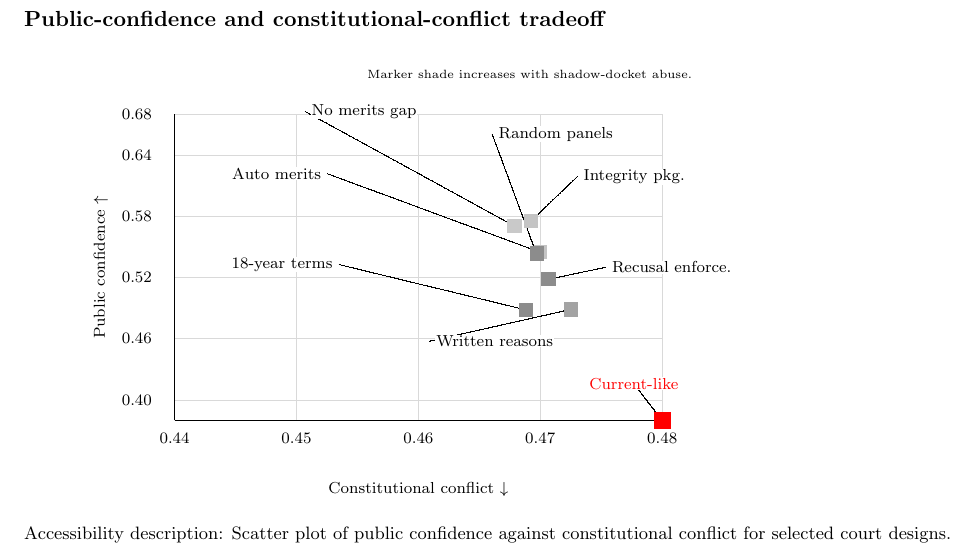
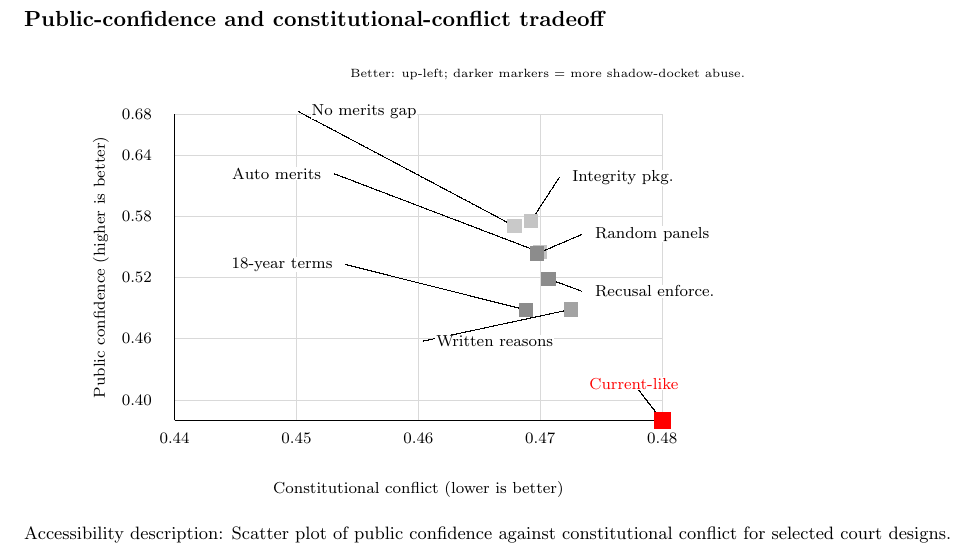
Before and after one commit to Jacoba1100254352/supreme-court-simulator-design, a LaTeX document (paper/figure-exports/conflict_confidence_tradeoff.tex, which reads paper/figures/conflict_confidence_tradeoff.tex): part of the page, cut so that both start at the same text. Compiled offline with pdfLaTeX.

Commit message:
Clarify conflict-confidence figure labels

```diff
--- a/paper/figures/conflict_confidence_tradeoff.tex
+++ b/paper/figures/conflict_confidence_tradeoff.tex
@@ -31,30 +31,30 @@
 \qbezier(110.0,16.0)(107.5,19.2)(105.0,22.5)
 \put(108.5,14.4){\color{red}\rule{3.1mm}{3.1mm}}
 \put(105.0,22.5){\makebox(0,0)[c]{\colorbox{white}{\color{red}Current-like}}}
-\qbezier(86.0,35.5)(69.5,39.5)(53.0,43.5)
+\qbezier(86.0,35.5)(70.1,39.5)(54.2,43.5)
 \put(84.7,34.2){\color{black!45}\rule{2.5mm}{2.5mm}}
 \put(52.0,43.5){\makebox(0,0)[r]{\colorbox{white}{\color{black}18-year terms}}}
-\qbezier(93.9,35.6)(81.5,32.8)(69.0,30.0)
+\qbezier(93.9,35.6)(80.9,32.8)(67.8,30.0)
 \put(92.7,34.3){\color{black!36}\rule{2.5mm}{2.5mm}}
 \put(70.0,30.0){\makebox(0,0)[l]{\colorbox{white}{\color{black}Written reasons}}}
-\qbezier(88.4,45.7)(69.7,52.6)(51.0,59.5)
+\qbezier(88.4,45.7)(70.3,52.6)(52.2,59.5)
 \put(87.2,44.4){\color{black!23}\rule{2.5mm}{2.5mm}}
 \put(50.0,59.5){\makebox(0,0)[r]{\colorbox{white}{\color{black}Auto merits}}}
-\qbezier(83.9,50.3)(65.5,60.4)(47.0,70.5)
+\qbezier(83.9,50.3)(64.9,60.4)(45.8,70.5)
 \put(82.7,49.1){\color{black!21}\rule{2.5mm}{2.5mm}}
 \put(48.0,70.5){\makebox(0,0)[l]{\colorbox{white}{\color{black}No merits gap}}}
-\qbezier(90.0,40.9)(95.0,42.0)(100.0,43.0)
+\qbezier(90.0,40.9)(92.9,39.9)(95.8,38.8)
 \put(88.7,39.7){\color{black!45}\rule{2.5mm}{2.5mm}}
-\put(101.0,43.0){\makebox(0,0)[l]{\colorbox{white}{\color{black}Recusal enforce.}}}
-\qbezier(87.8,45.4)(83.9,56.0)(80.0,66.5)
+\put(98.0,38.8){\makebox(0,0)[l]{\colorbox{white}{\color{black}Recusal enforce.}}}
+\qbezier(87.8,45.4)(91.8,47.1)(95.8,48.8)
 \put(86.6,44.2){\color{black!45}\rule{2.5mm}{2.5mm}}
-\put(81.0,66.5){\makebox(0,0)[l]{\colorbox{white}{\color{black}Random panels}}}
-\qbezier(86.9,51.2)(90.9,55.1)(95.0,59.0)
+\put(98.0,48.8){\makebox(0,0)[l]{\colorbox{white}{\color{black}Random panels}}}
+\qbezier(86.9,51.2)(89.3,55.0)(91.8,58.8)
 \put(85.6,49.9){\color{black!23}\rule{2.5mm}{2.5mm}}
-\put(96.0,59.0){\makebox(0,0)[l]{\colorbox{white}{\color{black}Integrity pkg.}}}
-\put(67.0,3.8){\makebox(0,0){Constitutional conflict $\downarrow$}}
-\put(11.0,43.0){\rotatebox{90}{\makebox(0,0){Public confidence $\uparrow$}}}
+\put(94.0,58.8){\makebox(0,0)[l]{\colorbox{white}{\color{black}Integrity pkg.}}}
+\put(67.0,3.8){\makebox(0,0){Constitutional conflict (lower is better)}}
+\put(11.0,43.0){\rotatebox{90}{\makebox(0,0){Public confidence (higher is better)}}}
 \tiny
-\put(58.0,77.0){\makebox(0,0)[l]{Marker shade increases with shadow-docket abuse.}}
+\put(55.0,77.0){\makebox(0,0)[l]{Better: up-left; darker markers = more shadow-docket abuse.}}
 \end{picture}
 \endgroup
```
Also changed, not shown: paper/main.tex (+2 -2 lines), paper/figure-exports/conflict_confidence_tradeoff.pdf, paper/figure-exports/conflict_confidence_tradeoff.png, paper/main.pdf, 2 other files.
